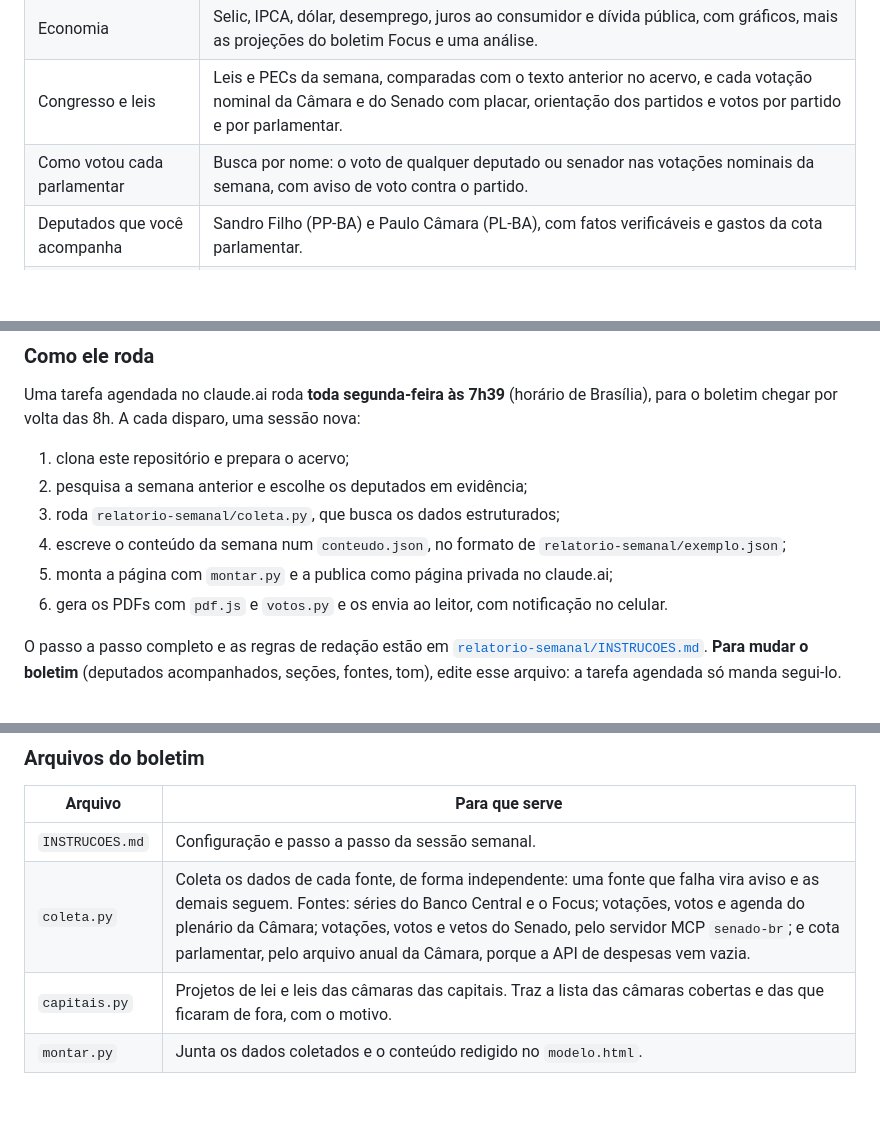
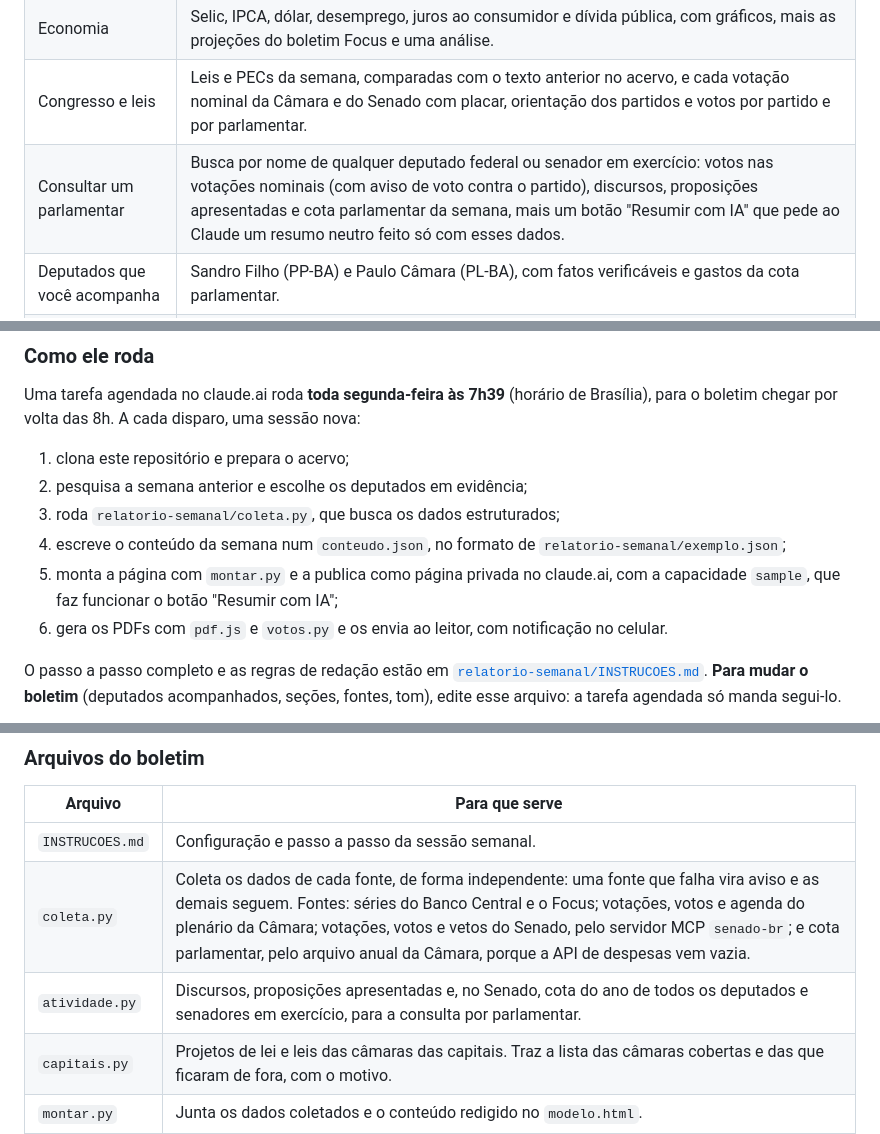
Before and after one commit to vfdeoliveira1/consultor-civico, a Markdown page: README.md, 3 parts joined by grey strips. Drawn GitHub-style; blank space fills up the shorter version.

Commit message:
Atualiza o README com a consulta de parlamentares
Co-Authored-By: Claude Opus 5.5 <noreply@anthropic.com>
Claude-Session: https://claude.ai/code/session_011umYM9z1MrbSPcnjWjhtbv

```diff
--- a/README.md
+++ b/README.md
@@ -27,7 +27,7 @@ A página abre com os botões dos tópicos. Cada botão mostra um tópico, e no
 | O que importa nesta semana | 4 a 6 destaques. |
 | Economia | Selic, IPCA, dólar, desemprego, juros ao consumidor e dívida pública, com gráficos, mais as projeções do boletim Focus e uma análise. |
 | Congresso e leis | Leis e PECs da semana, comparadas com o texto anterior no acervo, e cada votação nominal da Câmara e do Senado com placar, orientação dos partidos e votos por partido e por parlamentar. |
-| Como votou cada parlamentar | Busca por nome: o voto de qualquer deputado ou senador nas votações nominais da semana, com aviso de voto contra o partido. |
+| Consultar um parlamentar | Busca por nome de qualquer deputado federal ou senador em exercício: votos nas votações nominais (com aviso de voto contra o partido), discursos, proposições apresentadas e cota parlamentar da semana, mais um botão "Resumir com IA" que pede ao Claude um resumo neutro feito só com esses dados. |
 | Deputados que você acompanha | Sandro Filho (PP-BA) e Paulo Câmara (PL-BA), com fatos verificáveis e gastos da cota parlamentar. |
 | Deputados em evidência | Os mais citados na imprensa de linhas editoriais diferentes, mais o ranking da cota parlamentar. |
 | Presidente e governo federal | Sanções, vetos, medidas provisórias, decretos, agenda e vetos à espera do Congresso. |
@@ -47,7 +47,7 @@ Uma tarefa agendada no claude.ai roda **toda segunda-feira às 7h39** (horário
 2. pesquisa a semana anterior e escolhe os deputados em evidência;
 3. roda `relatorio-semanal/coleta.py`, que busca os dados estruturados;
 4. escreve o conteúdo da semana num `conteudo.json`, no formato de `relatorio-semanal/exemplo.json`;
-5. monta a página com `montar.py` e a publica como página privada no claude.ai;
+5. monta a página com `montar.py` e a publica como página privada no claude.ai, com a capacidade `sample`, que faz funcionar o botão "Resumir com IA";
 6. gera os PDFs com `pdf.js` e `votos.py` e os envia ao leitor, com notificação no celular.
 
 O passo a passo completo e as regras de redação estão em [`relatorio-semanal/INSTRUCOES.md`](relatorio-semanal/INSTRUCOES.md). **Para mudar o boletim** (deputados acompanhados, seções, fontes, tom), edite esse arquivo: a tarefa agendada só manda segui-lo.
@@ -58,6 +58,7 @@ O passo a passo completo e as regras de redação estão em [`relatorio-semanal/
 |---|---|
 | `INSTRUCOES.md` | Configuração e passo a passo da sessão semanal. |
 | `coleta.py` | Coleta os dados de cada fonte, de forma independente: uma fonte que falha vira aviso e as demais seguem. Fontes: séries do Banco Central e o Focus; votações, votos e agenda do plenário da Câmara; votações, votos e vetos do Senado, pelo servidor MCP `senado-br`; e cota parlamentar, pelo arquivo anual da Câmara, porque a API de despesas vem vazia. |
+| `atividade.py` | Discursos, proposições apresentadas e, no Senado, cota do ano de todos os deputados e senadores em exercício, para a consulta por parlamentar. |
 | `capitais.py` | Projetos de lei e leis das câmaras das capitais. Traz a lista das câmaras cobertas e das que ficaram de fora, com o motivo. |
 | `montar.py` | Junta os dados coletados e o conteúdo redigido no `modelo.html`. |
 | `modelo.html` | A página do boletim: tabelas, gráficos em SVG, temas claro e escuro, layout de celular e navegação por tópicos. |
```
